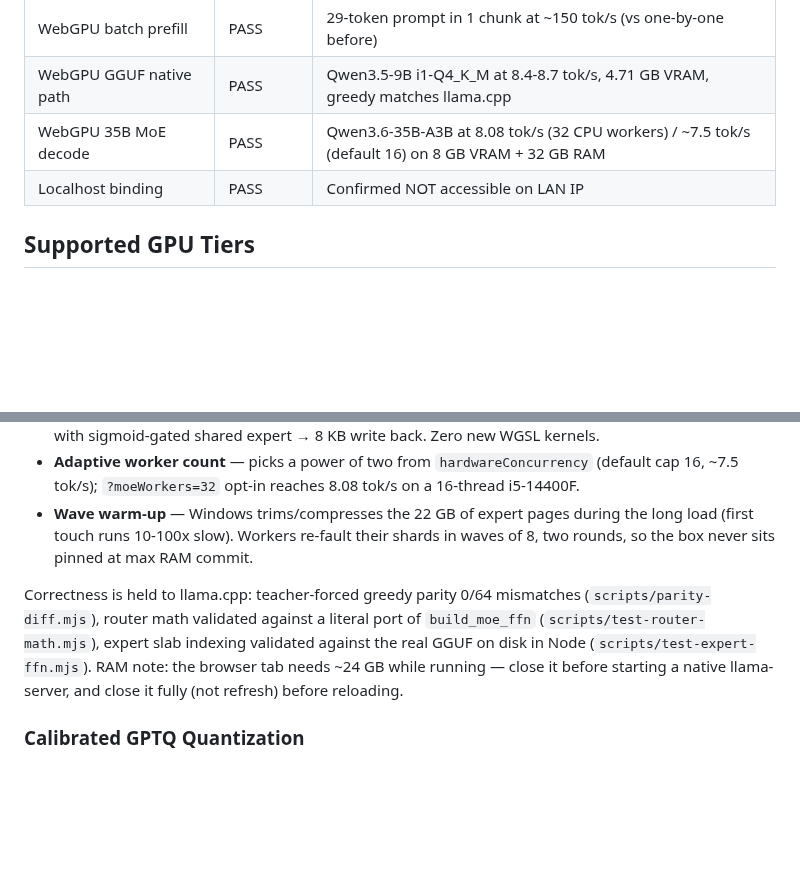
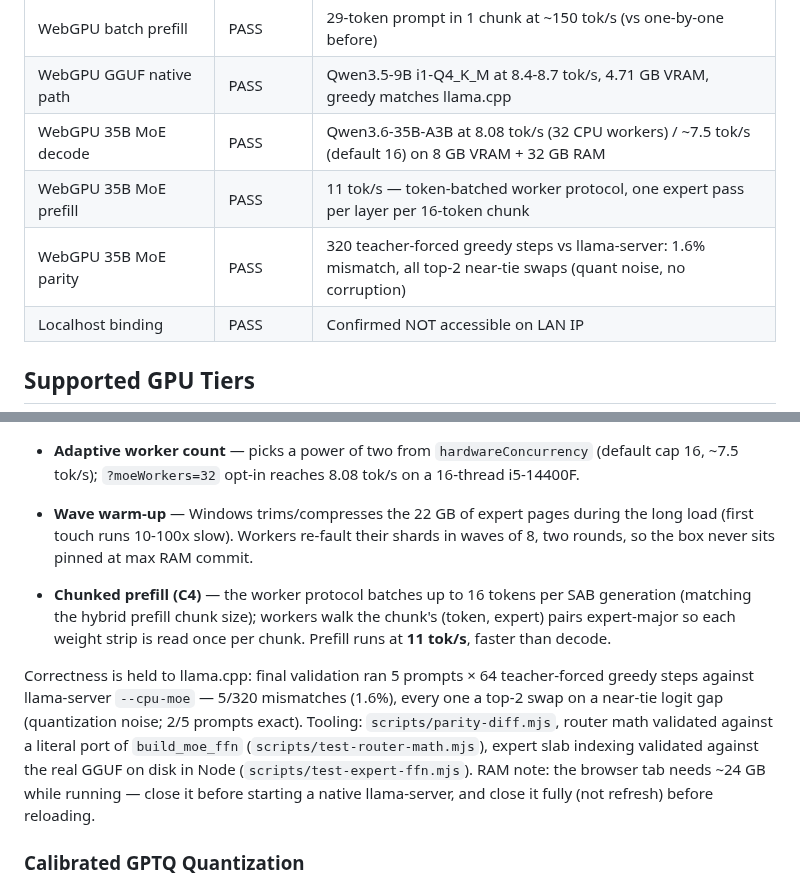
Before and after one commit to kavenmartinez1-collab/Artifex-Assistantv5, a Markdown page: README.md, 2 parts joined by grey strips. Rendered like a GitHub page; blank space fills up the shorter version.

Commit message:
Docs: Phase C complete — prefill 11 tok/s + 5-prompt llama-server parity results
Co-Authored-By: Claude Opus 4.6 <noreply@anthropic.com>

```diff
--- a/README.md
+++ b/README.md
@@ -116,6 +116,8 @@ https://github.com/user-attachments/assets/91074fb1-1a53-48df-a627-071f3af519f0
 | WebGPU batch prefill | PASS | 29-token prompt in 1 chunk at ~150 tok/s (vs one-by-one before) |
 | WebGPU GGUF native path | PASS | Qwen3.5-9B i1-Q4_K_M at 8.4-8.7 tok/s, 4.71 GB VRAM, greedy matches llama.cpp |
 | WebGPU 35B MoE decode | PASS | Qwen3.6-35B-A3B at 8.08 tok/s (32 CPU workers) / ~7.5 tok/s (default 16) on 8 GB VRAM + 32 GB RAM |
+| WebGPU 35B MoE prefill | PASS | 11 tok/s — token-batched worker protocol, one expert pass per layer per 16-token chunk |
+| WebGPU 35B MoE parity | PASS | 320 teacher-forced greedy steps vs llama-server: 1.6% mismatch, all top-2 near-tie swaps (quant noise, no corruption) |
 | Localhost binding | PASS | Confirmed NOT accessible on LAN IP |
 
 ## Supported GPU Tiers
@@ -1182,7 +1184,9 @@ The full 35B MoE model decodes at **8.08 tok/s on an 8 GB GPU + 32 GB RAM box**
 - **Adaptive worker count** — picks a power of two from `hardwareConcurrency` (default cap 16, ~7.5 tok/s); `?moeWorkers=32` opt-in reaches 8.08 tok/s on a 16-thread i5-14400F.
 - **Wave warm-up** — Windows trims/compresses the 22 GB of expert pages during the long load (first touch runs 10-100x slow). Workers re-fault their shards in waves of 8, two rounds, so the box never sits pinned at max RAM commit.
 
-Correctness is held to llama.cpp: teacher-forced greedy parity 0/64 mismatches (`scripts/parity-diff.mjs`), router math validated against a literal port of `build_moe_ffn` (`scripts/test-router-math.mjs`), expert slab indexing validated against the real GGUF on disk in Node (`scripts/test-expert-ffn.mjs`). RAM note: the browser tab needs ~24 GB while running — close it before starting a native llama-server, and close it fully (not refresh) before reloading.
+- **Chunked prefill (C4)** — the worker protocol batches up to 16 tokens per SAB generation (matching the hybrid prefill chunk size); workers walk the chunk's (token, expert) pairs expert-major so each weight strip is read once per chunk. Prefill runs at **11 tok/s**, faster than decode.
+
+Correctness is held to llama.cpp: final validation ran 5 prompts × 64 teacher-forced greedy steps against llama-server `--cpu-moe` — 5/320 mismatches (1.6%), every one a top-2 swap on a near-tie logit gap (quantization noise; 2/5 prompts exact). Tooling: `scripts/parity-diff.mjs`, router math validated against a literal port of `build_moe_ffn` (`scripts/test-router-math.mjs`), expert slab indexing validated against the real GGUF on disk in Node (`scripts/test-expert-ffn.mjs`). RAM note: the browser tab needs ~24 GB while running — close it before starting a native llama-server, and close it fully (not refresh) before reloading.
 
 ### Calibrated GPTQ Quantization
 
```
